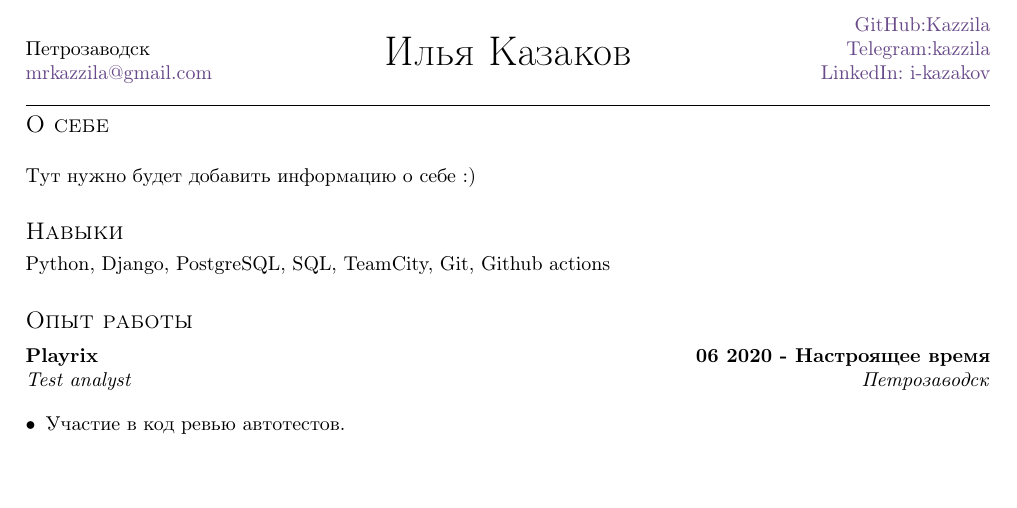
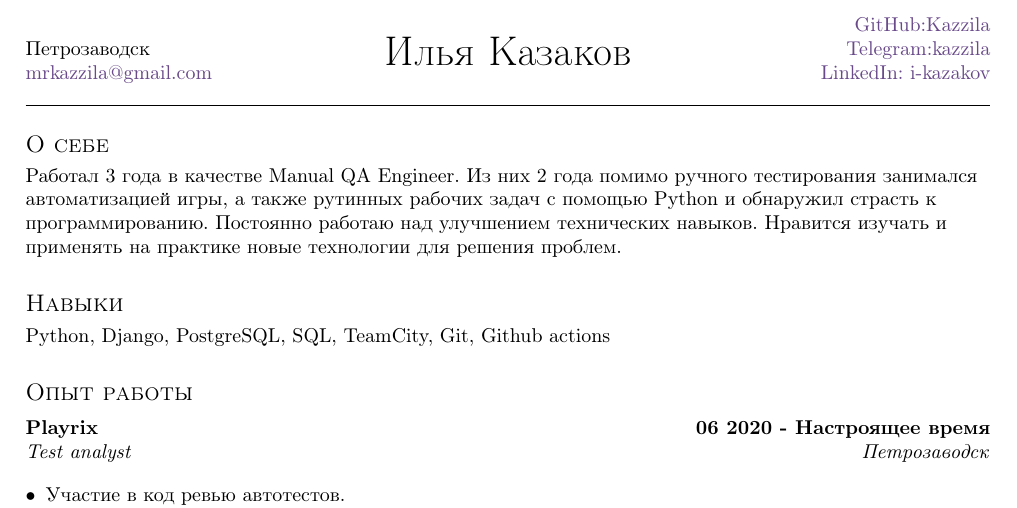
Before and after one commit to mrKazzila/resume, a LaTeX CV (latex_resume/russian_resume/resume.tex, which reads latex_resume/russian_resume/sections/about.tex): part of the page, cut so that both start at the same text, the shorter picture padded with empty space. Compiled offline with pdfLaTeX.

Commit message:
[Resume] Update LaTex resume

```diff
--- a/latex_resume/russian_resume/resume.tex
+++ b/latex_resume/russian_resume/resume.tex
@@ -26,19 +26,19 @@
 \vspace*{1pt}
 
 \hline
+\vspace*{10pt}
 
-\section{О себе}
+\section{О себе}\label{sec:-}
 \vspace*{3pt}
 \import{sections/}{about}
 \vspace*{10pt}
 
-%\vspace*{10pt}
-\section{Навыки}
+\section{Навыки}\label{sec:}
 \vspace*{3pt}
 \import{sections/}{skills}
 \vspace*{10pt}
 
-\section{Опыт работы}
+\section{Опыт работы}\label{sec:-2}
 \vspace*{3pt}
 \import{sections/}{experience}
 \vspace*{10pt}
--- a/latex_resume/russian_resume/sections/about.tex
+++ b/latex_resume/russian_resume/sections/about.tex
@@ -1,6 +1,9 @@
-\vspace*{10pt}
+\documentclass[a4paper, 12pt]{article}
 
-\documentclass[a4paper, 12pt]{article}
 \begin{document}
-Тут нужно будет добавить информацию о себе :)
+Работал 3 года в качестве Manual QA Engineer.
+Из них 2 года помимо ручного тестирования занимался автоматизацией игры,
+а также рутинных рабочих задач с помощью Python и обнаружил страсть к программированию.
+Постоянно работаю над улучшением технических навыков.
+Нравится изучать и применять на практике новые технологии для  решения проблем.
 \end{document}
```
Also changed, not shown: latex_resume/english_resume/resume.tex (+5 -6 lines), latex_resume/english_resume/sections/about.tex (+6 -3 lines), latex_resume/russian_resume/resume.tex (2 more changed lines).
